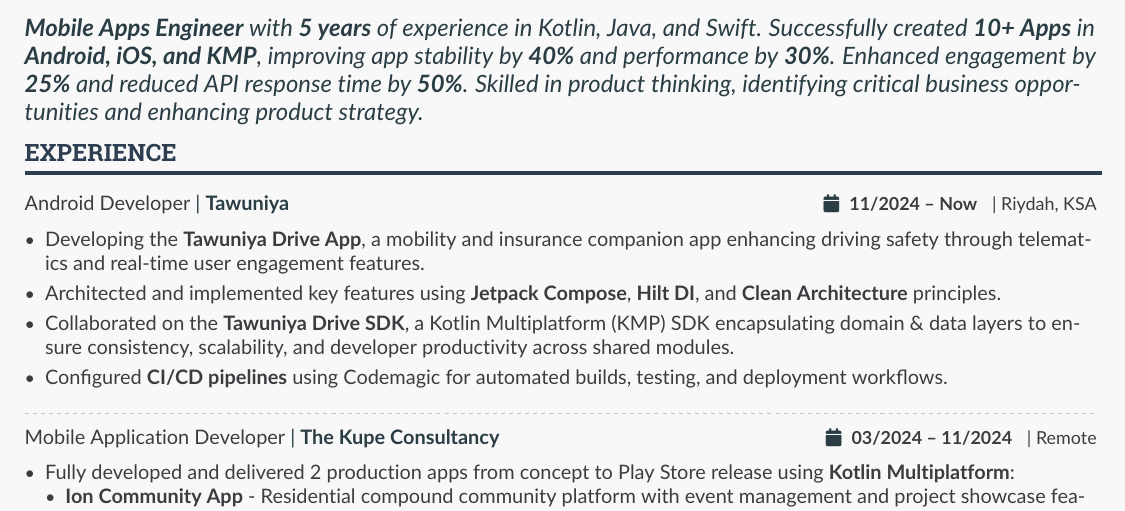
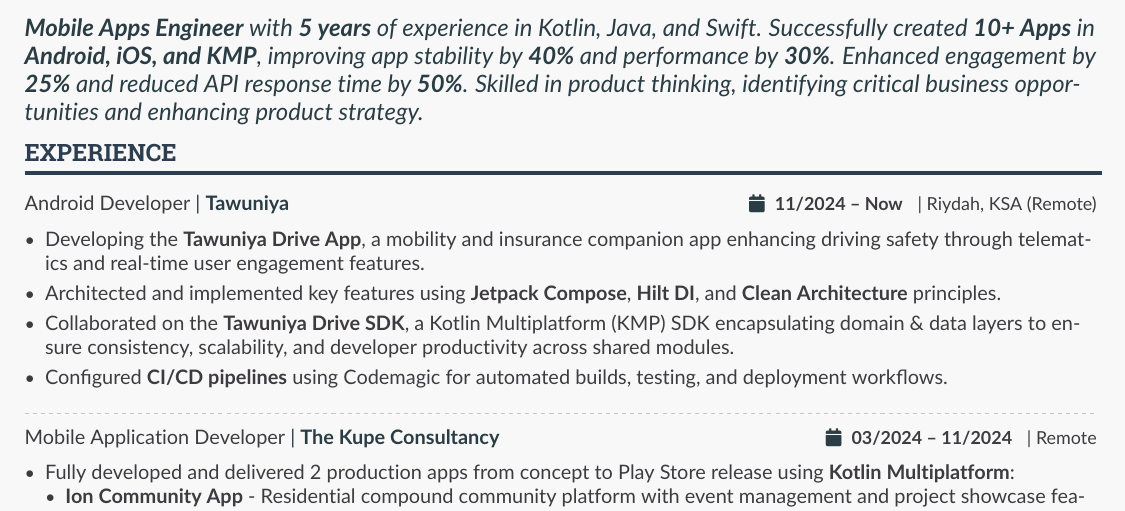
Before and after one commit to eng-mohamedalmahdy/MyCV, a LaTeX CV (src/main.tex): part of page 1 of 2, cut so that both start at the same text. Compiled offline with pdfLaTeX.

Commit message:
Update resume content and formatting
- Update color configuration for `body` text and fix typos in summary and skills.
- Refine professional summary to emphasize product thinking and strategy.
- Update Experience section with new details for Tawuniya and The Kupe Consultancy, including location and tech stack (Jetpack Compose, Hilt, CI/CD).
- Consolidate early career roles and update project descriptions with detailed tech stacks.
- Improve `altacv.cls` by refactoring `\cvevent` to include location and applying consistent code indentation.

```diff
--- a/src/main.tex
+++ b/src/main.tex
@@ -143,7 +143,7 @@
 % ----- EXPERIENCE -----
 \cvsection{Experience}
 
-\cvevent{Android Developer}{| \href{https://www.linkedin.com/company/tawuniya/}{\textbf{Tawuniya}}}{11/2024 -- Now}{Riydah, KSA}
+\cvevent{Android Developer}{| \href{https://www.linkedin.com/company/tawuniya/}{\textbf{Tawuniya}}}{11/2024 -- Now}{Riydah, KSA (Remote)}
 \begin{itemize}
 \item Developing the \href{https://play.google.com/store/apps/details?id=za.co.vitalitydrive.tawuniya}{\textbf{Tawuniya Drive App}}, a mobility and insurance companion app enhancing driving safety through telematics and real-time user engagement features.
 \item Architected and implemented key features using \textbf{Jetpack Compose}, \textbf{Hilt DI}, and \textbf{Clean Architecture} principles.
```
